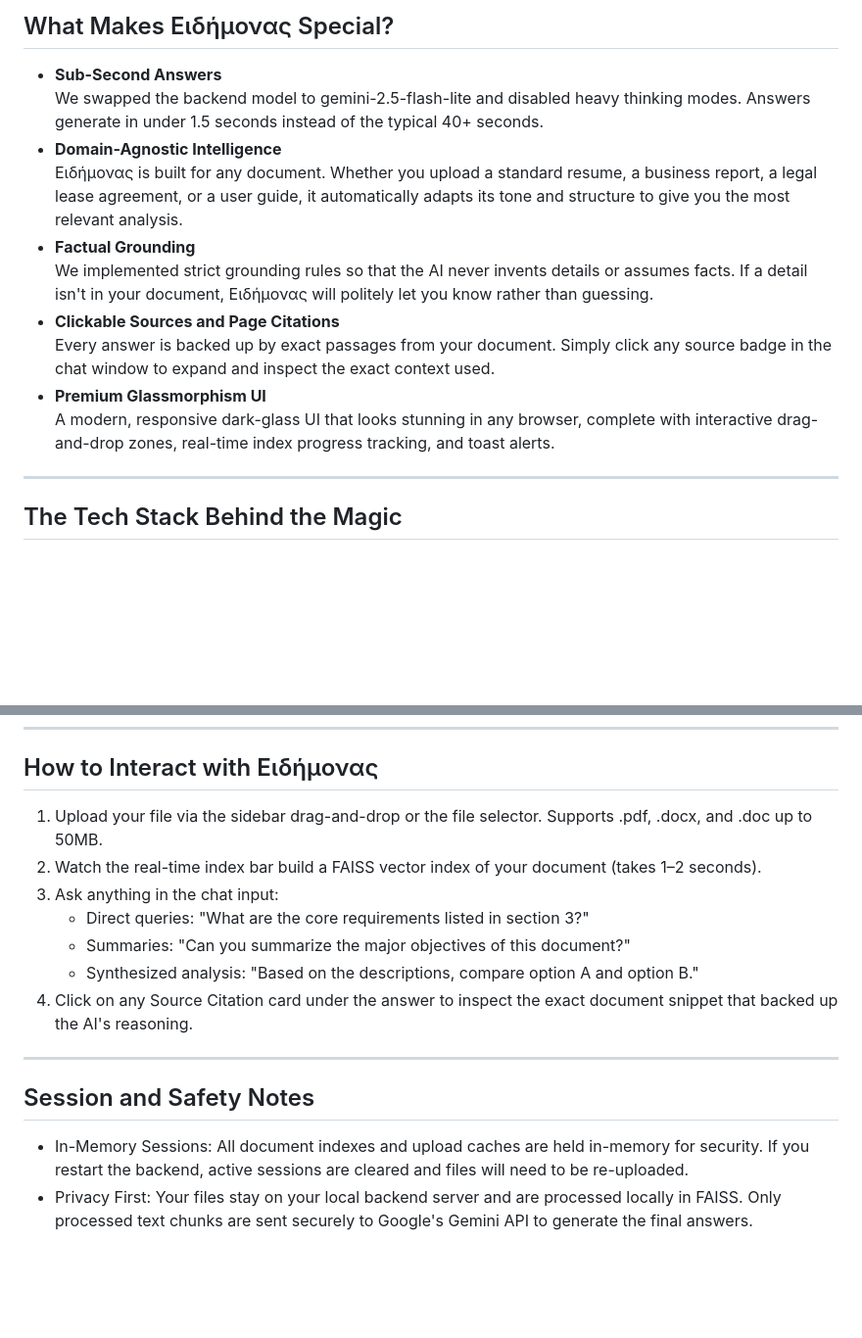
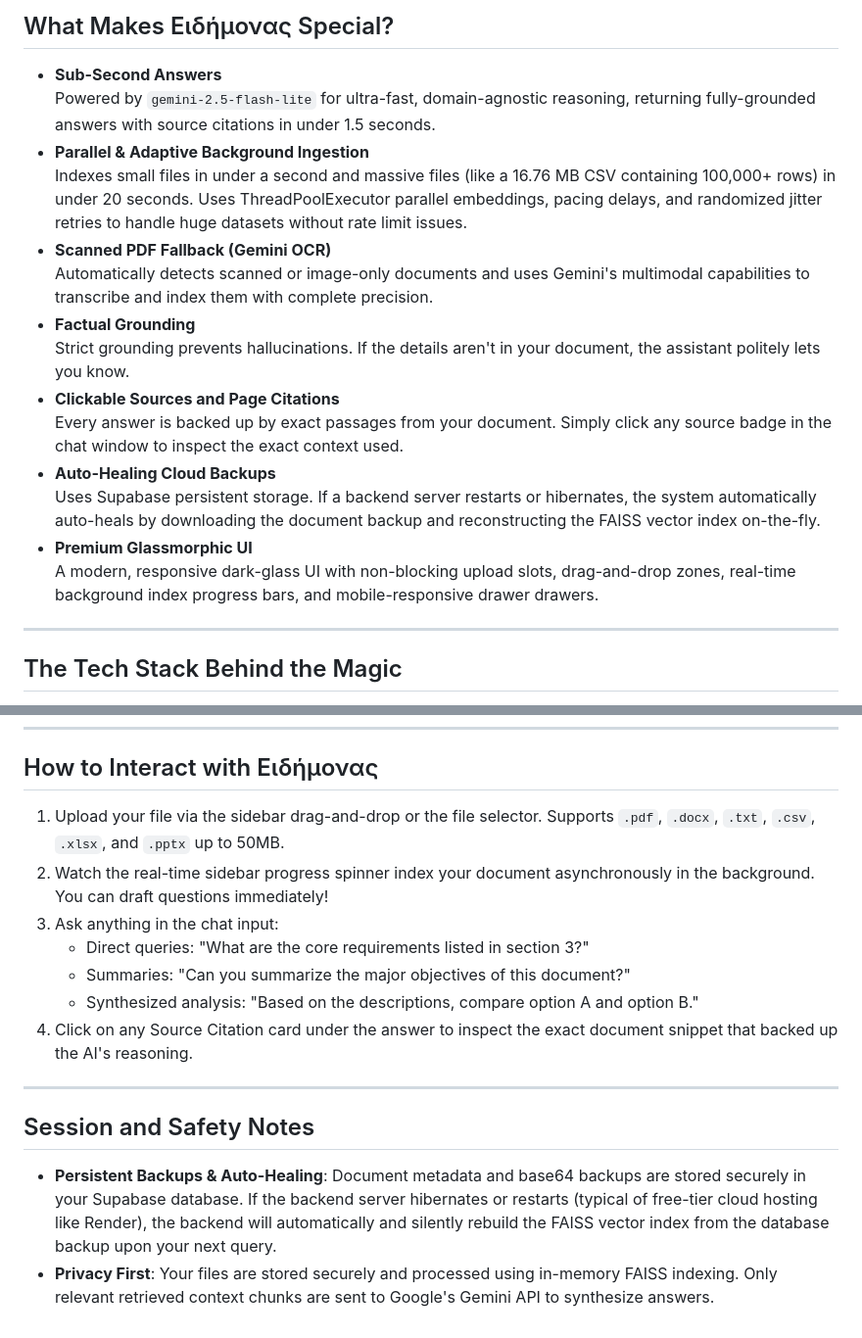
Before and after one commit to vivek-1435/DocsQ-A, a Markdown page: README.md, 2 parts joined by grey strips. Shown at 98% size. GitHub-like rendering; blank space fills up the shorter version.

Commit message:
docs: update README with parallel indexing, file formats, and auto-healing backups

```diff
--- a/README.md
+++ b/README.md
@@ -11,15 +11,19 @@ Instead of just matching keywords, Ειδήμονας understands the context of
 ## What Makes Ειδήμονας Special?
 
 * **Sub-Second Answers**
-  We swapped the backend model to gemini-2.5-flash-lite and disabled heavy thinking modes. Answers generate in under 1.5 seconds instead of the typical 40+ seconds.
-* **Domain-Agnostic Intelligence**
-  Ειδήμονας is built for any document. Whether you upload a standard resume, a business report, a legal lease agreement, or a user guide, it automatically adapts its tone and structure to give you the most relevant analysis.
+  Powered by `gemini-2.5-flash-lite` for ultra-fast, domain-agnostic reasoning, returning fully-grounded answers with source citations in under 1.5 seconds.
+* **Parallel & Adaptive Background Ingestion**
+  Indexes small files in under a second and massive files (like a 16.76 MB CSV containing 100,000+ rows) in under 20 seconds. Uses ThreadPoolExecutor parallel embeddings, pacing delays, and randomized jitter retries to handle huge datasets without rate limit issues.
+* **Scanned PDF Fallback (Gemini OCR)**
+  Automatically detects scanned or image-only documents and uses Gemini's multimodal capabilities to transcribe and index them with complete precision.
 * **Factual Grounding**
-  We implemented strict grounding rules so that the AI never invents details or assumes facts. If a detail isn't in your document, Ειδήμονας will politely let you know rather than guessing.
+  Strict grounding prevents hallucinations. If the details aren't in your document, the assistant politely lets you know.
 * **Clickable Sources and Page Citations**
-  Every answer is backed up by exact passages from your document. Simply click any source badge in the chat window to expand and inspect the exact context used.
-* **Premium Glassmorphism UI**
-  A modern, responsive dark-glass UI that looks stunning in any browser, complete with interactive drag-and-drop zones, real-time index progress tracking, and toast alerts.
+  Every answer is backed up by exact passages from your document. Simply click any source badge in the chat window to inspect the exact context used.
+* **Auto-Healing Cloud Backups**
+  Uses Supabase persistent storage. If a backend server restarts or hibernates, the system automatically auto-heals by downloading the document backup and reconstructing the FAISS vector index on-the-fly.
+* **Premium Glassmorphic UI**
+  A modern, responsive dark-glass UI with non-blocking upload slots, drag-and-drop zones, real-time background index progress bars, and mobile-responsive drawer drawers.
 
 ---
 
@@ -132,8 +136,8 @@ open frontend/index.html        # macOS
 
 ## How to Interact with Ειδήμονας
 
-1. Upload your file via the sidebar drag-and-drop or the file selector. Supports .pdf, .docx, and .doc up to 50MB.
-2. Watch the real-time index bar build a FAISS vector index of your document (takes 1–2 seconds).
+1. Upload your file via the sidebar drag-and-drop or the file selector. Supports `.pdf`, `.docx`, `.txt`, `.csv`, `.xlsx`, and `.pptx` up to 50MB.
+2. Watch the real-time sidebar progress spinner index your document asynchronously in the background. You can draft questions immediately!
 3. Ask anything in the chat input:
    * Direct queries: "What are the core requirements listed in section 3?"
    * Summaries: "Can you summarize the major objectives of this document?"
@@ -144,5 +148,5 @@ open frontend/index.html        # macOS
 
 ## Session and Safety Notes
 
-* In-Memory Sessions: All document indexes and upload caches are held in-memory for security. If you restart the backend, active sessions are cleared and files will need to be re-uploaded.
-* Privacy First: Your files stay on your local backend server and are processed locally in FAISS. Only processed text chunks are sent securely to Google's Gemini API to generate the final answers.
+* **Persistent Backups & Auto-Healing**: Document metadata and base64 backups are stored securely in your Supabase database. If the backend server hibernates or restarts (typical of free-tier cloud hosting like Render), the backend will automatically and silently rebuild the FAISS vector index from the database backup upon your next query.
+* **Privacy First**: Your files are stored securely and processed using in-memory FAISS indexing. Only relevant retrieved context chunks are sent to Google's Gemini API to synthesize answers.
```
